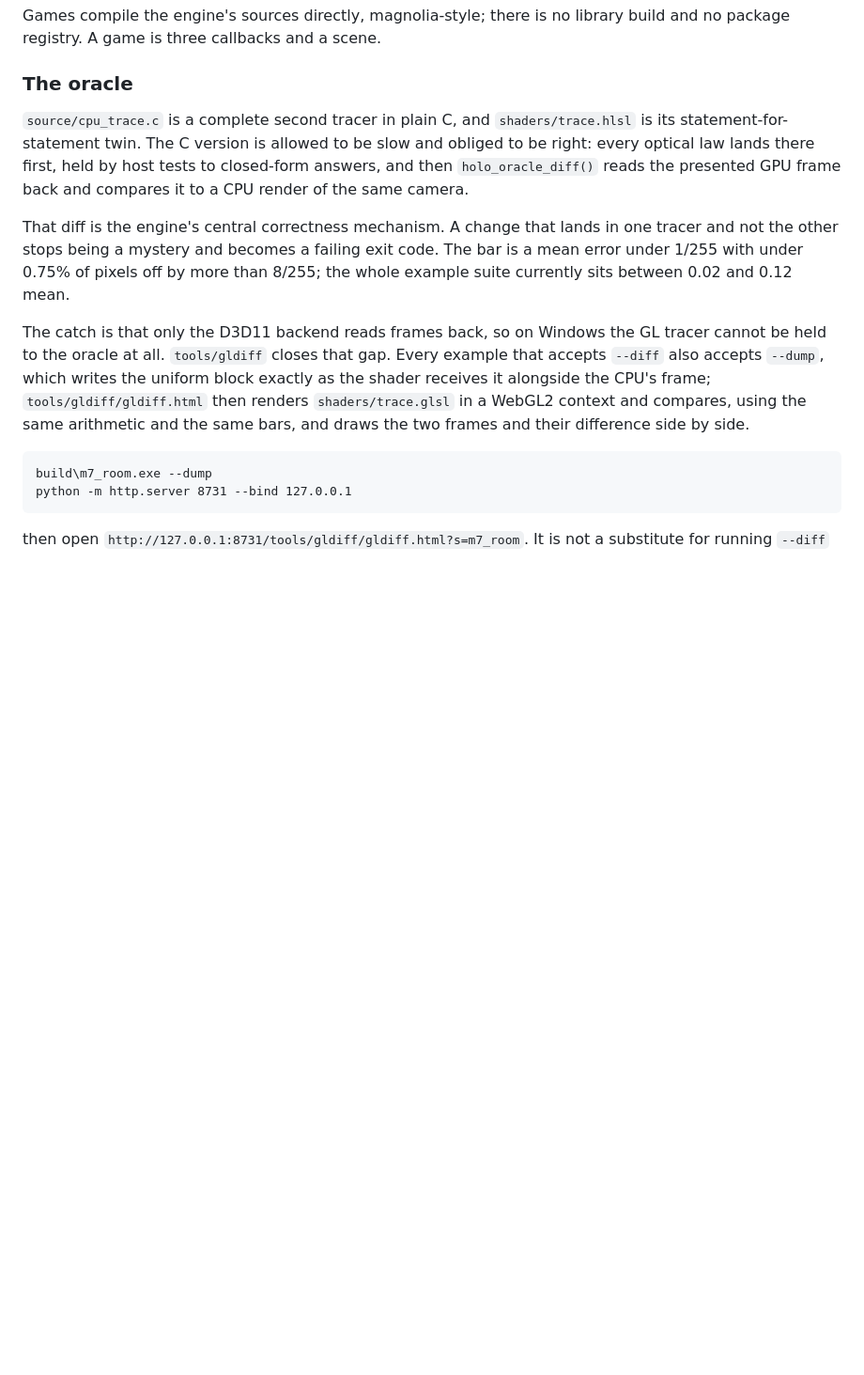
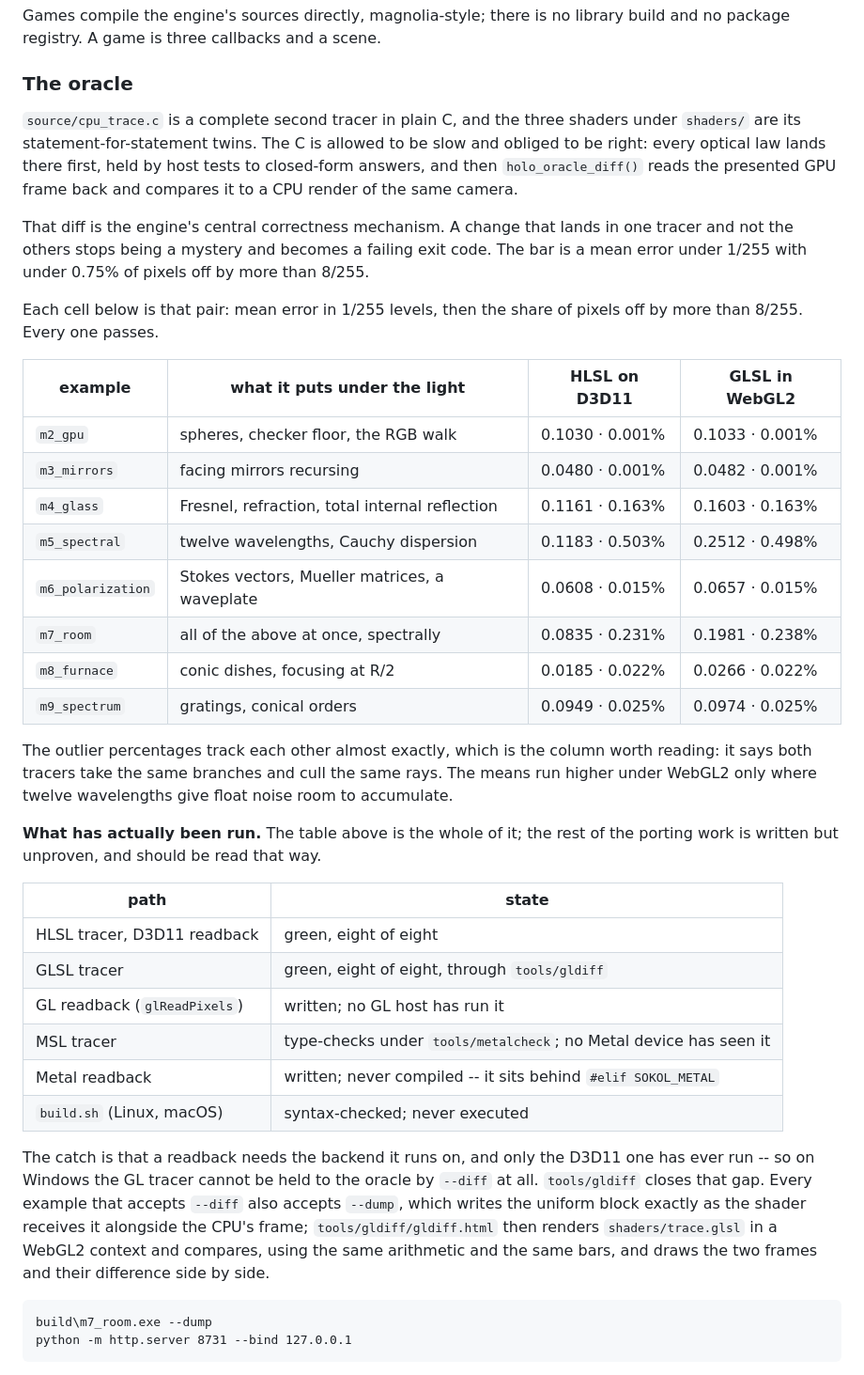
Before and after one commit to magmacrunch-media/hologram, a Markdown page: README.md, the part around the change. Shown at 94% size. GitHub-like rendering; blank space fills up the shorter version.

Commit message:
README: the oracle table, and what has actually been run
trace.metal's header told the reader to expect "the numbers in the m7_room
row of the README's oracle table". There was no such table. There is now, and
it carries both backends: mean error and outlier share for all eight example
scenes, HLSL on D3D11 beside GLSL in WebGL2.

Reading the two columns together is the point. The outlier percentages track
each other almost exactly, which says both tracers take the same branches and
cull the same rays; the means run higher under WebGL2 only where twelve
wavelengths give float noise room to accumulate.

A second table follows it, because a page full of green numbers invites the
wrong conclusion. Two paths have actually been run: the HLSL tracer through
--diff, and the GLSL tracer through tools/gldiff. The GL readback, the MSL
tracer, the Metal readback and build.sh are written and unproven, and the
table says so in those words.

Every one of the sixteen figures was re-measured for this commit rather than
quoted from an earlier run, on the grounds that a README which publishes
numbers should publish ones somebody just watched appear.

Three smaller corrections fall out of the same pass. The oracle's twin is no
longer one shader but three. "Only the D3D11 backend reads frames back" is no
longer true as written -- GL and Metal have readbacks now; what is true is
that only the D3D11 one has ever run. And the old "the whole example suite
sits between 0.02 and 0.12 mean" is gone, superseded by the table: it counted
D3D11 alone, and WebGL2's m5_spectral reaches 0.2512.

```diff
--- a/README.md
+++ b/README.md
@@ -96,21 +96,52 @@ library build and no package registry. A game is three callbacks and a scene.
 
 ### The oracle
 
-`source/cpu_trace.c` is a complete second tracer in plain C, and
-`shaders/trace.hlsl` is its statement-for-statement twin. The C version is
+`source/cpu_trace.c` is a complete second tracer in plain C, and the three
+shaders under `shaders/` are its statement-for-statement twins. The C is
 allowed to be slow and obliged to be right: every optical law lands there
 first, held by host tests to closed-form answers, and then
 `holo_oracle_diff()` reads the presented GPU frame back and compares it to a
 CPU render of the same camera.
 
 That diff is the engine's central correctness mechanism. A change that lands
-in one tracer and not the other stops being a mystery and becomes a failing
+in one tracer and not the others stops being a mystery and becomes a failing
 exit code. The bar is a mean error under 1/255 with under 0.75% of pixels off
-by more than 8/255; the whole example suite currently sits between 0.02 and
-0.12 mean.
+by more than 8/255.
 
-The catch is that only the D3D11 backend reads frames back, so on Windows the
-GL tracer cannot be held to the oracle at all. `tools/gldiff` closes that gap.
+Each cell below is that pair: mean error in 1/255 levels, then the share of
+pixels off by more than 8/255. Every one passes.
+
+| example | what it puts under the light | HLSL on D3D11 | GLSL in WebGL2 |
+|---|---|---|---|
+| `m2_gpu` | spheres, checker floor, the RGB walk | 0.1030 · 0.001% | 0.1033 · 0.001% |
+| `m3_mirrors` | facing mirrors recursing | 0.0480 · 0.001% | 0.0482 · 0.001% |
+| `m4_glass` | Fresnel, refraction, total internal reflection | 0.1161 · 0.163% | 0.1603 · 0.163% |
+| `m5_spectral` | twelve wavelengths, Cauchy dispersion | 0.1183 · 0.503% | 0.2512 · 0.498% |
+| `m6_polarization` | Stokes vectors, Mueller matrices, a waveplate | 0.0608 · 0.015% | 0.0657 · 0.015% |
+| `m7_room` | all of the above at once, spectrally | 0.0835 · 0.231% | 0.1981 · 0.238% |
+| `m8_furnace` | conic dishes, focusing at R/2 | 0.0185 · 0.022% | 0.0266 · 0.022% |
+| `m9_spectrum` | gratings, conical orders | 0.0949 · 0.025% | 0.0974 · 0.025% |
+
+The outlier percentages track each other almost exactly, which is the column
+worth reading: it says both tracers take the same branches and cull the same
+rays. The means run higher under WebGL2 only where twelve wavelengths give
+float noise room to accumulate.
+
+**What has actually been run.** The table above is the whole of it; the rest
+of the porting work is written but unproven, and should be read that way.
+
+| path | state |
+|---|---|
+| HLSL tracer, D3D11 readback | green, eight of eight |
+| GLSL tracer | green, eight of eight, through `tools/gldiff` |
+| GL readback (`glReadPixels`) | written; no GL host has run it |
+| MSL tracer | type-checks under `tools/metalcheck`; no Metal device has seen it |
+| Metal readback | written; never compiled -- it sits behind `#elif SOKOL_METAL` |
+| `build.sh` (Linux, macOS) | syntax-checked; never executed |
+
+The catch is that a readback needs the backend it runs on, and only the D3D11
+one has ever run -- so on Windows the GL tracer cannot be held to the oracle
+by `--diff` at all. `tools/gldiff` closes that gap.
 Every example that accepts `--diff` also accepts `--dump`, which writes the
 uniform block exactly as the shader receives it alongside the CPU's frame;
 `tools/gldiff/gldiff.html` then renders `shaders/trace.glsl` in a WebGL2
```
